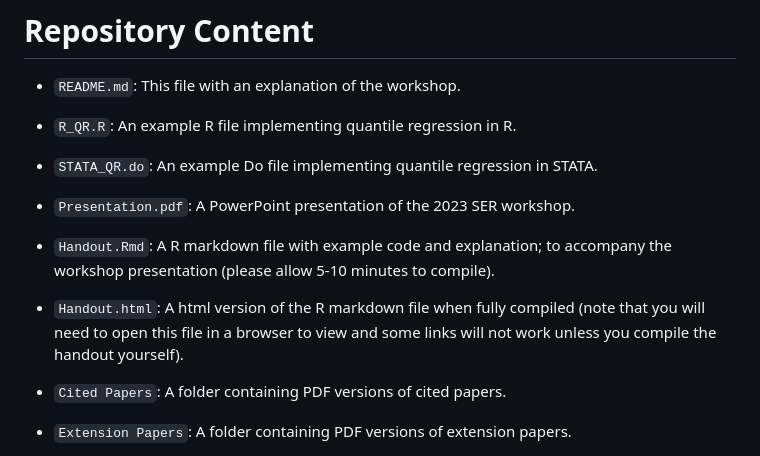
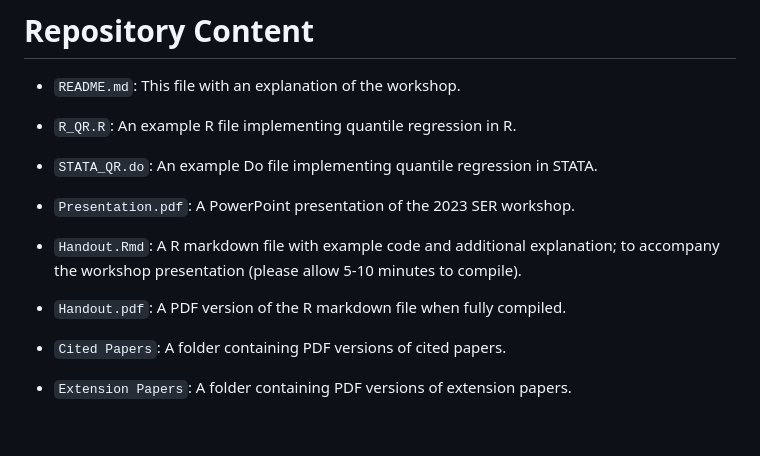
Before and after one commit to JillianHebert/A-Primer-on-Quantile-Regression-for-Epidemiologists, a Markdown page: README.md, the part around the change. Drawn GitHub-style; blank space fills up the shorter version.

```diff
--- a/README.md
+++ b/README.md
@@ -10,8 +10,8 @@ Quantile regression is a powerful method of evaluating how an exposure affects t
 - `R_QR.R`: An example R file implementing quantile regression in R.
 - `STATA_QR.do`: An example Do file implementing quantile regression in STATA.
 - `Presentation.pdf`: A PowerPoint presentation of the 2023 SER workshop.
-- `Handout.Rmd`: A R markdown file with example code and explanation; to accompany the workshop presentation (please allow 5-10 minutes to compile).
-- `Handout.html`: A html version of the R markdown file when fully compiled (note that you will need to open this file in a browser to view and some links will not work unless you compile the handout yourself).
+- `Handout.Rmd`: A R markdown file with example code and additional explanation; to accompany the workshop presentation (please allow 5-10 minutes to compile).
+- `Handout.pdf`: A PDF version of the R markdown file when fully compiled.
 
 - `Cited Papers`: A folder containing PDF versions of cited papers.
 - `Extension Papers`: A folder containing PDF versions of extension papers.
```
